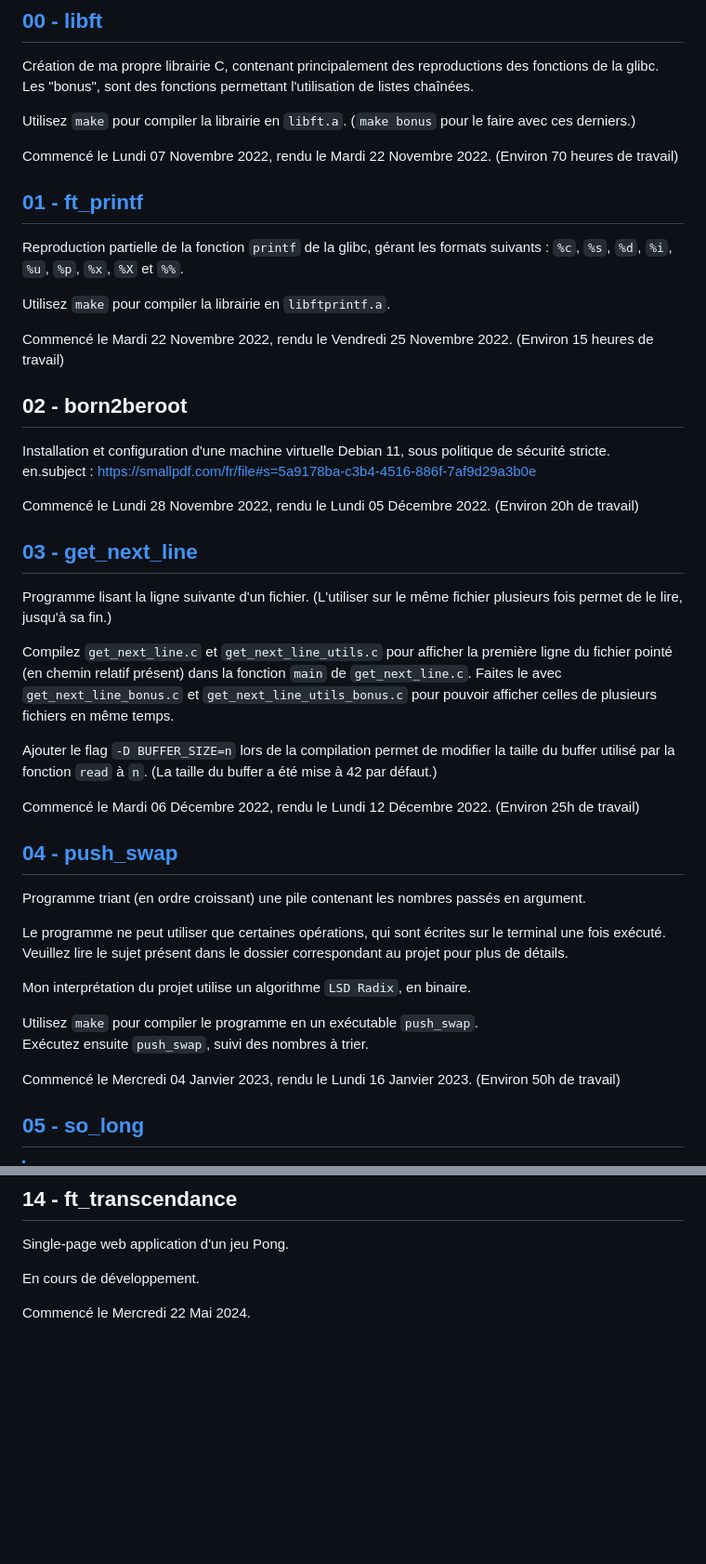
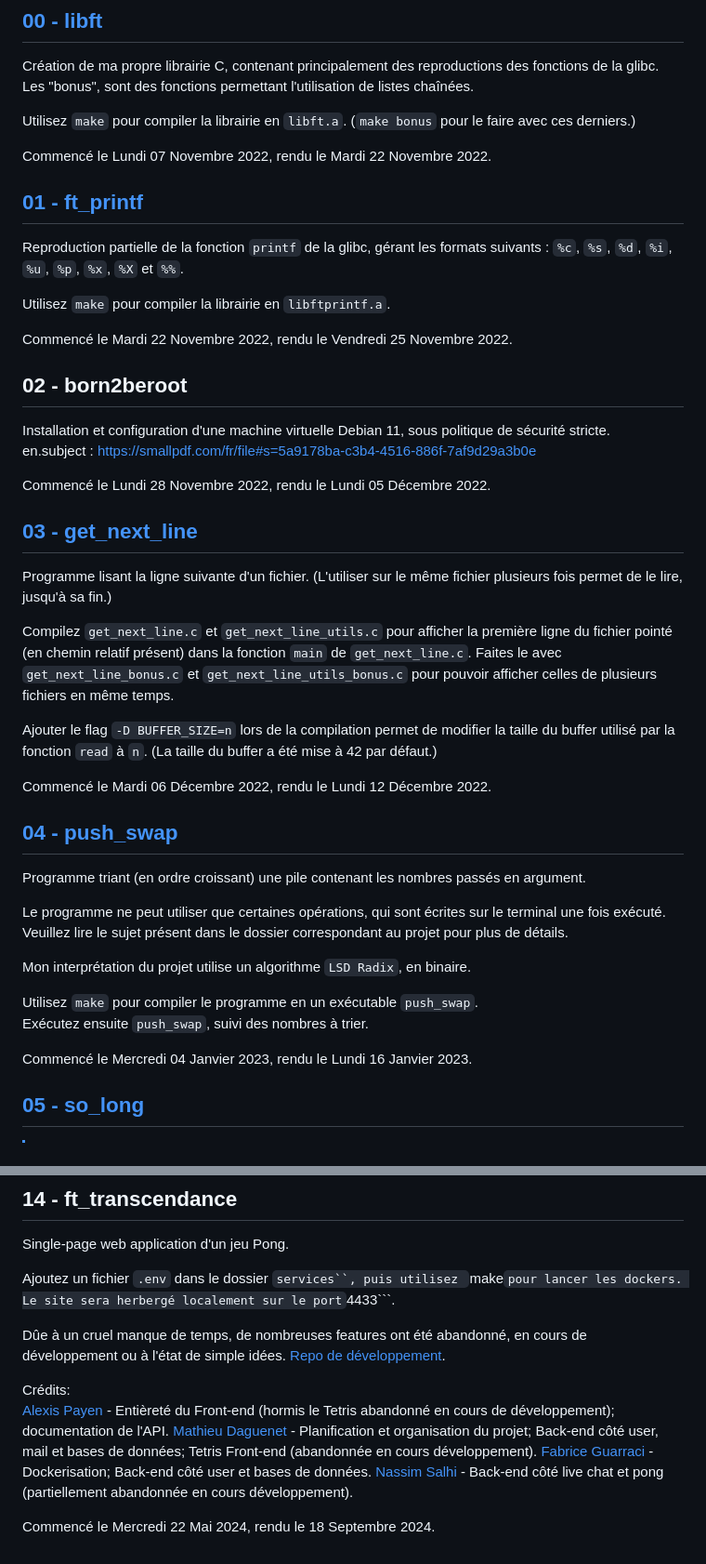
Before and after one commit to Alexioos95/42-Cursus, a Markdown page: README.md, 2 parts joined by grey strips. Shown at 93% size. Drawn GitHub-style; blank space fills up the shorter version.

Commit message:
Added transcendance; deleted estimed time for consistency.

````diff
--- a/README.md
+++ b/README.md
@@ -15,7 +15,7 @@ Les "bonus", sont des fonctions permettant l'utilisation de listes chaînées.
 
 Utilisez ```make``` pour compiler la librairie en ```libft.a```. (```make bonus``` pour le faire avec ces derniers.)
 
-Commencé le Lundi 07 Novembre 2022, rendu le Mardi 22 Novembre 2022. (Environ 70 heures de travail)
+Commencé le Lundi 07 Novembre 2022, rendu le Mardi 22 Novembre 2022.
 
 ## [01 - ft_printf](https://github.com/Alexioos95/42-Cursus/tree/main/01_ft_printf)
 
@@ -23,14 +23,14 @@
 
 Utilisez ```make``` pour compiler la librairie en ```libftprintf.a```.
 
-Commencé le Mardi 22 Novembre 2022, rendu le Vendredi 25 Novembre 2022. (Environ 15 heures de travail)
+Commencé le Mardi 22 Novembre 2022, rendu le Vendredi 25 Novembre 2022.
 
 ## 02 - born2beroot
 
 Installation et configuration d'une machine virtuelle Debian 11, sous politique de sécurité stricte.
 en.subject : https://smallpdf.com/fr/file#s=5a9178ba-c3b4-4516-886f-7af9d29a3b0e
 
-Commencé le Lundi 28 Novembre 2022, rendu le Lundi 05 Décembre 2022. (Environ 20h de travail)
+Commencé le Lundi 28 Novembre 2022, rendu le Lundi 05 Décembre 2022.
 
 ## [03 - get_next_line](https://github.com/Alexioos95/42-Cursus/tree/main/03_get_next_line)
 
@@ -40,7 +40,7 @@
 
 Ajouter le flag ```-D BUFFER_SIZE=n``` lors de la compilation permet de modifier la taille du buffer utilisé par la fonction ```read``` à ```n```. (La taille du buffer a été mise à 42 par défaut.)
 
-Commencé le Mardi 06 Décembre 2022, rendu le Lundi 12 Décembre 2022. (Environ 25h de travail)
+Commencé le Mardi 06 Décembre 2022, rendu le Lundi 12 Décembre 2022.
 
 ## [04 - push_swap](https://github.com/Alexioos95/42-Cursus/tree/main/04_push_swap)
 
@@ -54,7 +54,7 @@
 Utilisez ```make``` pour compiler le programme en un exécutable ```push_swap```.
 Exécutez ensuite ```push_swap```, suivi des nombres à trier.
 
-Commencé le Mercredi 04 Janvier 2023, rendu le Lundi 16 Janvier 2023. (Environ 50h de travail)
+Commencé le Mercredi 04 Janvier 2023, rendu le Lundi 16 Janvier 2023.
 
 ## [05 - so_long](https://github.com/Alexioos95/42-Cursus/tree/main/05_so_long)
 
@@ -156,6 +156,15 @@ Commencé le Mardi 9 Avril, rendu le Vendredi 19 Avril 2024. (Environ 70 de trav
 
 Single-page web application d'un jeu Pong.
 
-En cours de développement.
+Ajoutez un fichier ```.env``` dans le dossier ```services``, puis utilisez ```make``` pour lancer les dockers. Le site sera herbergé localement sur le port ```4433```.
 
-Commencé le Mercredi 22 Mai 2024.
+Dûe à un cruel manque de temps, de nombreuses features ont été abandonné, en cours de développement ou à l'état de simple idées.
+[Repo de développement](https://github.com/Alexioos95/transcendance).
+
+Crédits:
+[Alexis Payen](https://github.com/Alexioos95/) - Entièreté du Front-end (hormis le Tetris abandonné en cours de développement); documentation de l'API.
+[Mathieu Daguenet](https://github.com/Daguenet-Mathieu) - Planification et organisation du projet; Back-end côté user, mail et bases de données; Tetris Front-end (abandonnée en cours développement).
+[Fabrice Guarraci](https://github.com/djfg0) - Dockerisation; Back-end côté user et bases de données.
+[Nassim Salhi](https://github.com/Notte7692) - Back-end côté live chat et pong (partiellement abandonnée en cours développement).
+
+Commencé le Mercredi 22 Mai 2024, rendu le 18 Septembre 2024.
````
Also changed, not shown: other parts of README.md (+8 -8 lines).
